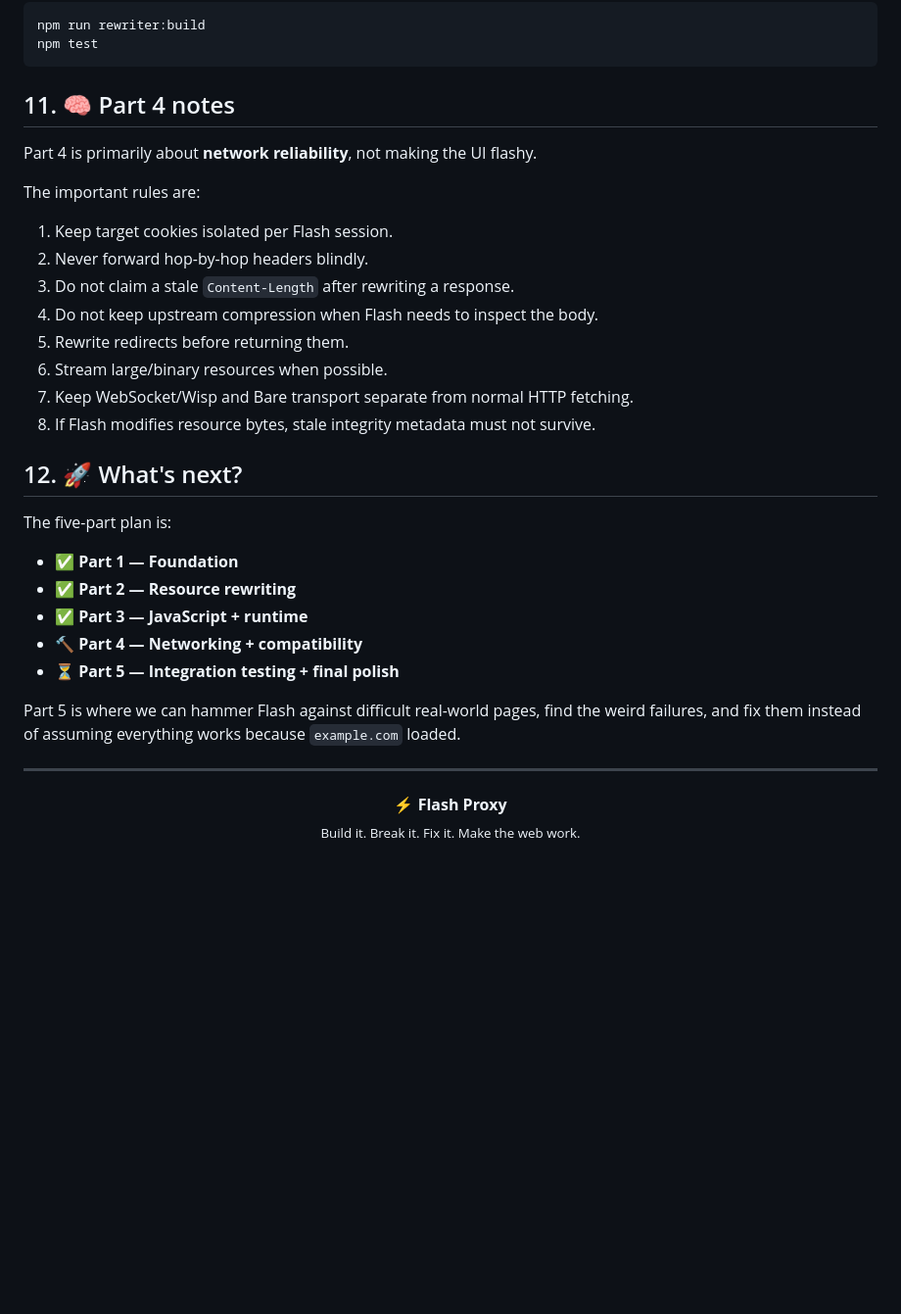
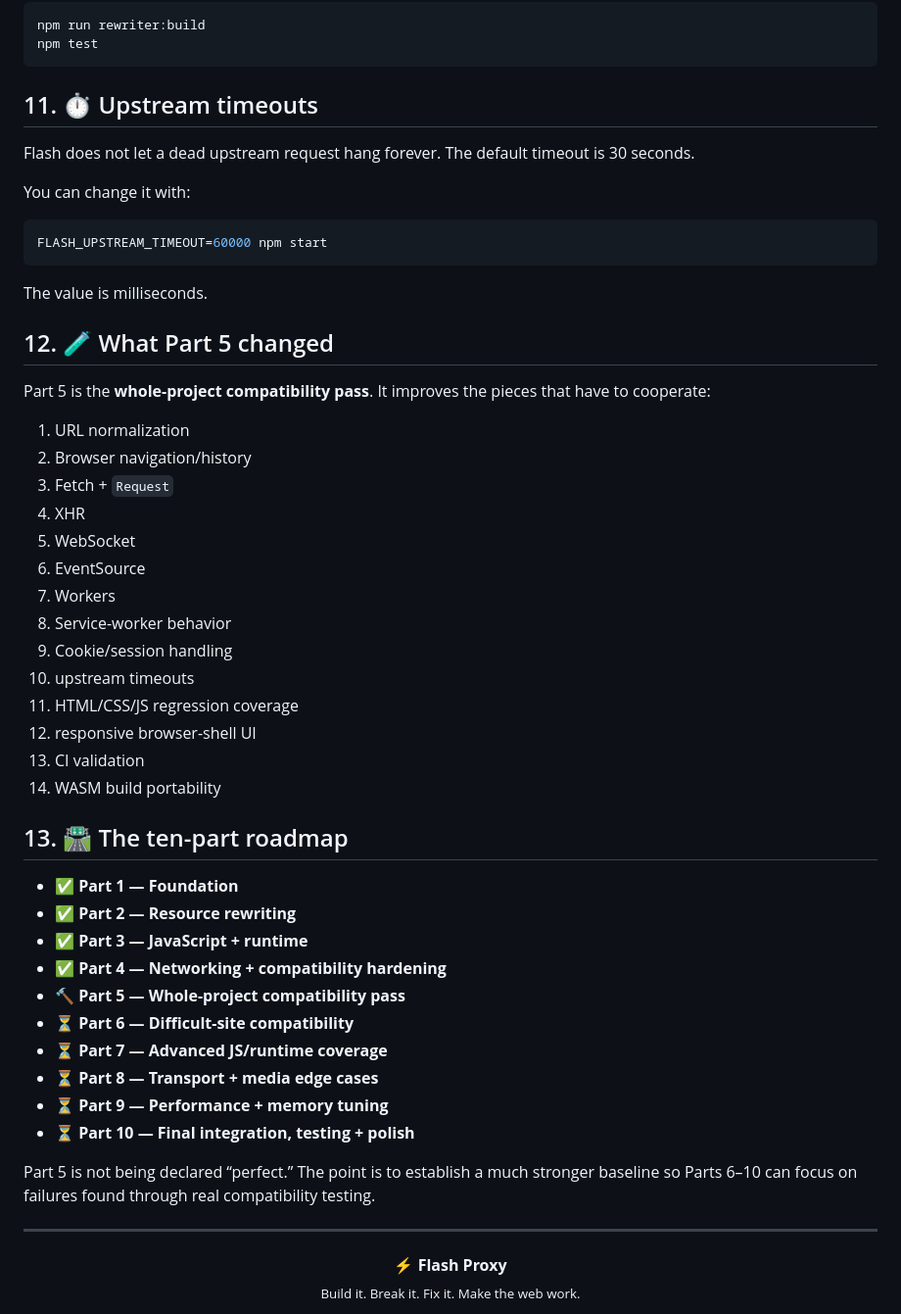
Before and after one commit to ItsMeh1/flashproxy, a Markdown page: TUTORIAL.md, the part around one of its changes. Shown at 98% size. GitHub-like rendering; blank space fills up the shorter version.

Commit message:
Part 5: expand tutorial for ten-part rebuild

````diff
--- a/TUTORIAL.md
+++ b/TUTORIAL.md
@@ -193,32 +200,51 @@ npm run rewriter:build
 npm test
 ```
 
-## 11. 🧠 Part 4 notes
+## 11. ⏱️ Upstream timeouts
 
-Part 4 is primarily about **network reliability**, not making the UI flashy.
+Flash does not let a dead upstream request hang forever. The default timeout is 30 seconds.
 
-The important rules are:
+You can change it with:
 
-1. Keep target cookies isolated per Flash session.
-2. Never forward hop-by-hop headers blindly.
-3. Do not claim a stale `Content-Length` after rewriting a response.
-4. Do not keep upstream compression when Flash needs to inspect the body.
-5. Rewrite redirects before returning them.
-6. Stream large/binary resources when possible.
-7. Keep WebSocket/Wisp and Bare transport separate from normal HTTP fetching.
-8. If Flash modifies resource bytes, stale integrity metadata must not survive.
+```bash
+FLASH_UPSTREAM_TIMEOUT=60000 npm start
+```
 
-## 12. 🚀 What's next?
+The value is milliseconds.
 
-The five-part plan is:
+## 12. 🧪 What Part 5 changed
+
+Part 5 is the **whole-project compatibility pass**. It improves the pieces that have to cooperate:
+
+1. URL normalization
+2. Browser navigation/history
+3. Fetch + `Request`
+4. XHR
+5. WebSocket
+6. EventSource
+7. Workers
+8. Service-worker behavior
+9. Cookie/session handling
+10. upstream timeouts
+11. HTML/CSS/JS regression coverage
+12. responsive browser-shell UI
+13. CI validation
+14. WASM build portability
+
+## 13. 🛣️ The ten-part roadmap
 
 - ✅ **Part 1 — Foundation**
 - ✅ **Part 2 — Resource rewriting**
 - ✅ **Part 3 — JavaScript + runtime**
-- 🔨 **Part 4 — Networking + compatibility**
-- ⏳ **Part 5 — Integration testing + final polish**
+- ✅ **Part 4 — Networking + compatibility hardening**
+- 🔨 **Part 5 — Whole-project compatibility pass**
+- ⏳ **Part 6 — Difficult-site compatibility**
+- ⏳ **Part 7 — Advanced JS/runtime coverage**
+- ⏳ **Part 8 — Transport + media edge cases**
+- ⏳ **Part 9 — Performance + memory tuning**
+- ⏳ **Part 10 — Final integration, testing + polish**
 
-Part 5 is where we can hammer Flash against difficult real-world pages, find the weird failures, and fix them instead of assuming everything works because `example.com` loaded.
+Part 5 is not being declared “perfect.” The point is to establish a much stronger baseline so Parts 6–10 can focus on failures found through real compatibility testing.
 
 ---
 
````
Also changed, not shown: other parts of TUTORIAL.md (+24 -17 lines).
